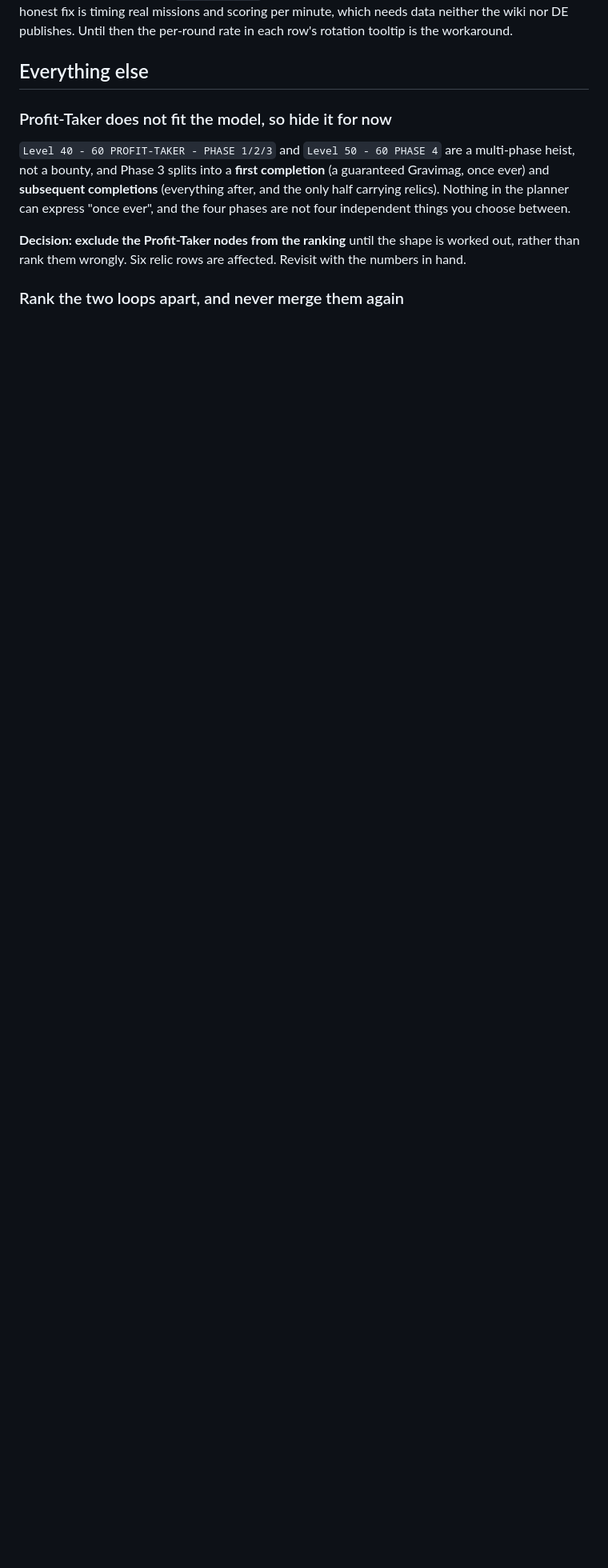
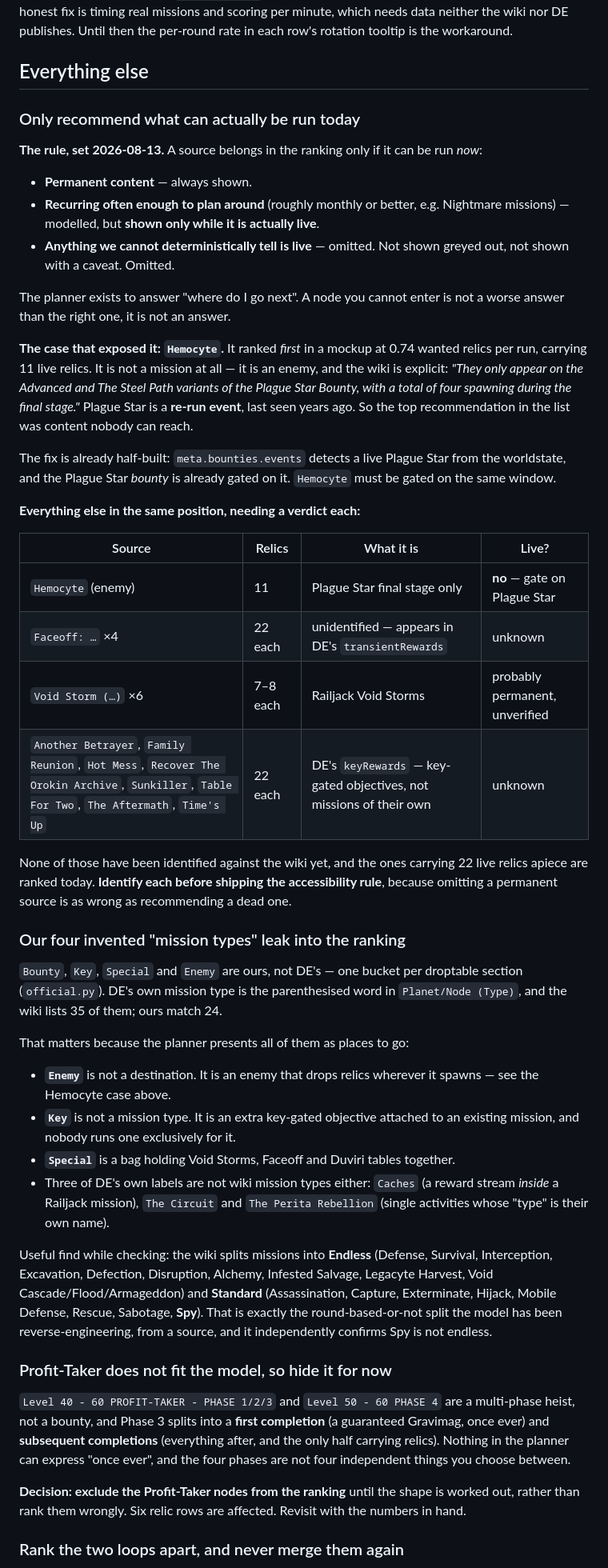
Before and after one commit to Etheras/Warframe_Prime_Hunter, a Markdown page: TODO.md, the part around the change. Shown at 80% size. Drawn GitHub-style; blank space fills up the shorter version.

Commit message:
Write down the rule: only recommend what can be run today
A mockup put Hemocyte first in "where to go" - 11 live relics, 0.74 per run -
and it is unreachable. The wiki is explicit that it appears only in the final
stage of the Plague Star bounty, and Plague Star is a re-run event last seen
years ago. The top recommendation was content nobody can enter.

The rule the owner set: permanent content is always shown; content recurring
often enough to plan around is modelled but shown only while live; anything we
cannot deterministically tell is live is omitted entirely, not greyed out. A
node you cannot enter is not a worse answer than the right one, it is not an
answer.

Hemocyte's fix is half-built already - the worldstate check that gates the
Plague Star bounty gates the enemy too.

Also logs the other seven sources in the same position, carrying up to 22 live
relics each and ranked today, none of them identified yet: the four Faceoff
tables, six Void Storms, and eight key-gated objectives. Identifying them comes
before shipping the rule, because omitting a permanent source is as wrong as
recommending a dead one.

And logs why they are hard to reason about: Bounty, Key, Special and Enemy are
our own buckets rather than DE mission types, so the planner offers an "Enemy"
as a destination. The wiki's Endless/Standard split, found while checking, is
the round-based-or-not taxonomy the model has been guessing at.

Co-Authored-By: Claude Opus 5 <noreply@anthropic.com>

```diff
--- a/TODO.md
+++ b/TODO.md
@@ -57,6 +57,70 @@ scoring per minute, which needs data neither the wiki nor DE publishes. Until th
 per-round rate in each row's rotation tooltip is the workaround.
 
 ## Everything else
+
+### Only recommend what can actually be run today
+
+**The rule, set 2026-08-13.** A source belongs in the ranking only if it can be
+run *now*:
+
+- **Permanent content** — always shown.
+- **Recurring often enough to plan around** (roughly monthly or better, e.g.
+  Nightmare missions) — modelled, but **shown only while it is actually live**.
+- **Anything we cannot deterministically tell is live** — omitted. Not shown
+  greyed out, not shown with a caveat. Omitted.
+
+The planner exists to answer "where do I go next". A node you cannot enter is
+not a worse answer than the right one, it is not an answer.
+
+**The case that exposed it: `Hemocyte`.** It ranked *first* in a mockup at 0.74
+wanted relics per run, carrying 11 live relics. It is not a mission at all — it
+is an enemy, and the wiki is explicit: *"They only appear on the Advanced and The
+Steel Path variants of the Plague Star Bounty, with a total of four spawning
+during the final stage."* Plague Star is a **re-run event**, last seen years ago.
+So the top recommendation in the list was content nobody can reach.
+
+The fix is already half-built: `meta.bounties.events` detects a live Plague Star
+from the worldstate, and the Plague Star *bounty* is already gated on it.
+`Hemocyte` must be gated on the same window.
+
+**Everything else in the same position, needing a verdict each:**
+
+| Source | Relics | What it is | Live? |
+|---|---|---|---|
+| `Hemocyte` (enemy) | 11 | Plague Star final stage only | **no** — gate on Plague Star |
+| `Faceoff: …` ×4 | 22 each | unidentified — appears in DE's `transientRewards` | unknown |
+| `Void Storm (…)` ×6 | 7–8 each | Railjack Void Storms | probably permanent, unverified |
+| `Another Betrayer`, `Family Reunion`, `Hot Mess`, `Recover The Orokin Archive`, `Sunkiller`, `Table For Two`, `The Aftermath`, `Time's Up` | 22 each | DE's `keyRewards` — key-gated objectives, not missions of their own | unknown |
+
+None of those have been identified against the wiki yet, and the ones carrying
+22 live relics apiece are ranked today. **Identify each before shipping the
+accessibility rule**, because omitting a permanent source is as wrong as
+recommending a dead one.
+
+### Our four invented "mission types" leak into the ranking
+
+`Bounty`, `Key`, `Special` and `Enemy` are ours, not DE's — one bucket per
+droptable section (`official.py`). DE's own mission type is the parenthesised
+word in `Planet/Node (Type)`, and the wiki lists 35 of them; ours match 24.
+
+That matters because the planner presents all of them as places to go:
+
+- **`Enemy`** is not a destination. It is an enemy that drops relics wherever it
+  spawns — see the Hemocyte case above.
+- **`Key`** is not a mission type. It is an extra key-gated objective attached to
+  an existing mission, and nobody runs one exclusively for it.
+- **`Special`** is a bag holding Void Storms, Faceoff and Duviri tables together.
+- Three of DE's own labels are not wiki mission types either: `Caches` (a reward
+  stream *inside* a Railjack mission), `The Circuit` and `The Perita Rebellion`
+  (single activities whose "type" is their own name).
+
+Useful find while checking: the wiki splits missions into **Endless** (Defense,
+Survival, Interception, Excavation, Defection, Disruption, Alchemy, Infested
+Salvage, Legacyte Harvest, Void Cascade/Flood/Armageddon) and **Standard**
+(Assassination, Capture, Exterminate, Hijack, Mobile Defense, Rescue, Sabotage,
+**Spy**). That is exactly the round-based-or-not split the model has been
+reverse-engineering, from a source, and it independently confirms Spy is not
+endless.
 
 ### Profit-Taker does not fit the model, so hide it for now
 
```
